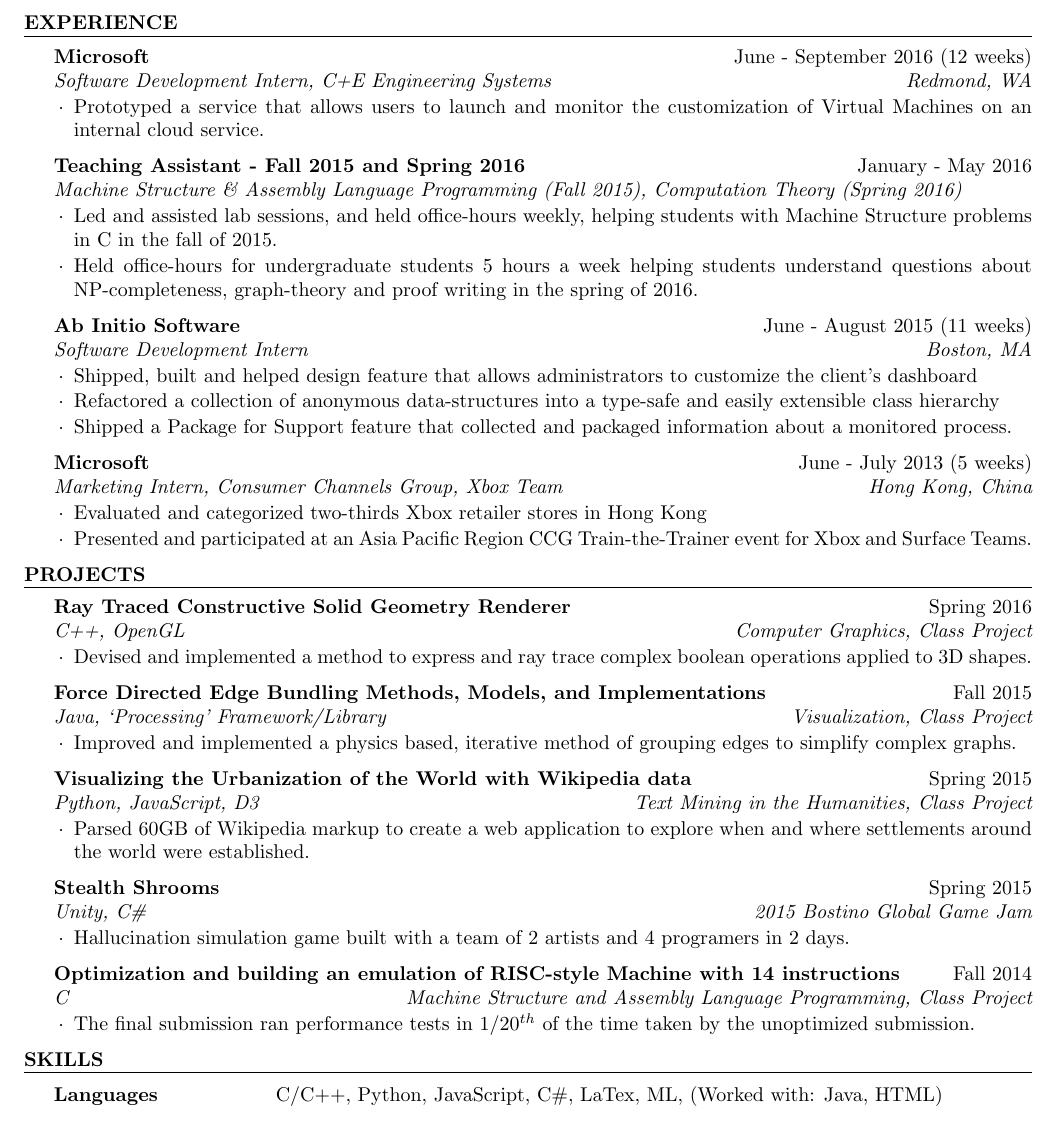
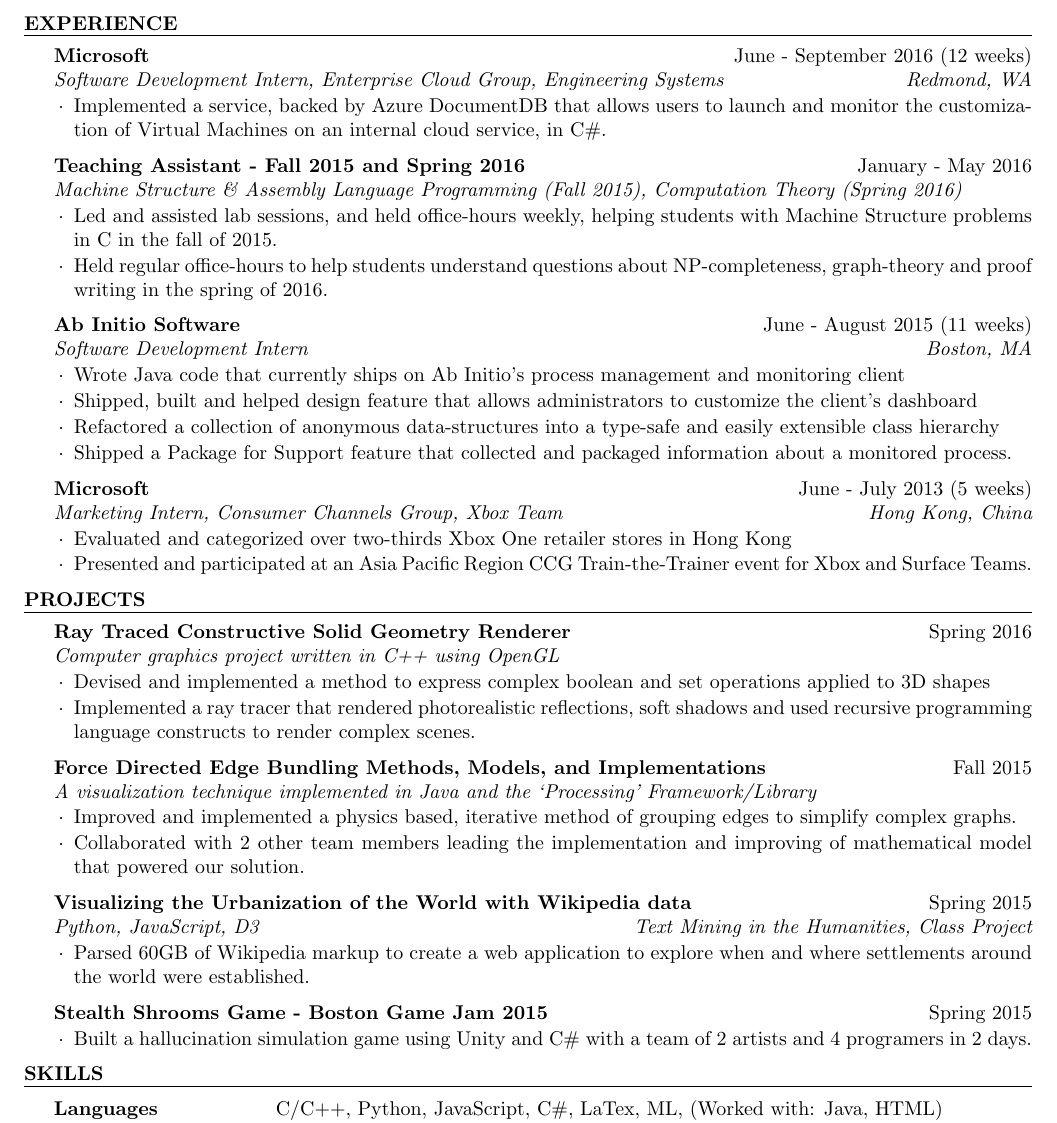
Before and after one commit to theJasonFan/resume, a LaTeX CV (resume.tex): part of the page, cut so that both start at the same text. Compiled offline with pdfLaTeX.

Commit message:
for review

```diff
--- a/resume.tex
+++ b/resume.tex
@@ -24,48 +24,51 @@
 
   \begin{rSection}{Experience}
 
-    \begin{rSubsection}{Microsoft}{June - September 2016 (12 weeks)}{Software Development Intern, C+E Engineering Systems}{Redmond, WA}
-    \item Prototyped a service that allows users to launch and monitor the customization of Virtual Machines on an internal cloud service.
+    \begin{rSubsection}{Microsoft}{June - September 2016 (12 weeks)}{Software Development Intern, Enterprise Cloud Group, Engineering Systems}{Redmond, WA}
+    \item Implemented a service, backed by Azure DocumentDB that allows users to launch and monitor the customization of Virtual Machines on an internal cloud service, in C\#.
     \end{rSubsection}
 
     \begin{rSubsection}{Teaching Assistant - Fall 2015 and Spring 2016}{January - May 2016}{Machine Structure \& Assembly Language Programming (Fall 2015), Computation Theory (Spring 2016)}{}
     \item Led and assisted lab sessions, and held office-hours weekly, helping students with Machine Structure problems in C in the fall of 2015.
-    \item Held office-hours for undergraduate students 5 hours a week helping students understand questions about NP-completeness, graph-theory and proof writing in the spring of 2016.
+    \item Held regular office-hours to help students understand questions about NP-completeness, graph-theory and proof writing in the spring of 2016.
     \end{rSubsection}
 
     \begin{rSubsection}{Ab Initio Software}{June - August 2015 (11 weeks)}{Software Development Intern}{Boston, MA}
+    \item Wrote Java code that currently ships on Ab Initio's process management and monitoring client
     \item Shipped, built and helped design feature that allows administrators to customize the client’s dashboard
     \item Refactored a collection of anonymous data-structures into a type-safe and easily extensible class hierarchy
     \item Shipped a Package for Support feature that collected and packaged information about a monitored process.
     \end{rSubsection}
 
     \begin{rSubsection}{Microsoft}{June - July 2013 (5 weeks)}{Marketing Intern, Consumer Channels Group, Xbox Team}{Hong Kong, China}
-    \item Evaluated and categorized two-thirds Xbox retailer stores in Hong Kong
+    \item Evaluated and categorized over two-thirds Xbox One retailer stores in Hong Kong
     \item Presented and participated at an Asia Pacific Region CCG Train-the-Trainer event for Xbox and Surface Teams.
     \end{rSubsection}
 
   \end{rSection}
 
   \begin{rSection}{Projects}
-    \begin{rSubsection}{Ray Traced Constructive Solid Geometry Renderer}{Spring 2016}{C++, OpenGL}{Computer Graphics, Class Project}
-    \item Devised and implemented a method to express and ray trace complex boolean operations applied to 3D shapes.
+    \begin{rSubsection}{Ray Traced Constructive Solid Geometry Renderer}{Spring 2016}{Computer graphics project written in C++ using OpenGL}{ }
+    \item Devised and implemented a method to express complex boolean and set operations applied to 3D shapes
+    \item Implemented a ray tracer that rendered photorealistic reflections, soft shadows and used recursive programming language constructs to render complex scenes.
     \end{rSubsection}
     \begin{rSubsection}{Force Directed Edge Bundling Methods, Models, and Implementations}{Fall 2015}
-    {Java, `Processing' Framework/Library} {Visualization, Class Project}
+    {A visualization technique implemented in Java and the `Processing' Framework/Library} {}
     \item Improved and implemented a physics based, iterative method of grouping edges to simplify complex graphs.
+    \item Collaborated with 2 other team members leading the implementation and improving of mathematical model that powered our solution.
     \end{rSubsection}
     \begin{rSubsection}{Visualizing the Urbanization of the World with Wikipedia data}{Spring 2015}{Python, JavaScript, D3}{Text Mining in the Humanities, Class Project}
     \item Parsed 60GB of Wikipedia markup to create a web application to explore when and where settlements around the world were established.
     \end{rSubsection}
-    \begin{rSubsection}{Stealth Shrooms} {Spring 2015} {Unity, C\#}{2015 Bostino Global Game Jam}
-    \item Hallucination simulation game built with a team of 2 artists and 4 programers in 2 days.
+    \begin{rSubsection}{Stealth Shrooms Game - Boston Game Jam 2015} {Spring 2015} {}{}
+    \item Built a hallucination simulation game using Unity and C\# with a team of 2 artists and 4 programers in 2 days.
     \end{rSubsection}
     % \begin{rSubsection}{banaenae}{Spring 2015}{Class Project}{Tufts University}
     % \item A web application allowed users to vote on menu items scraped from Tufts cafeteria websites.
     % \end{rSubsection}
-    \begin{rSubsection}{Optimization and building an emulation of RISC-style Machine with 14 instructions }{Fall 2014}{C}{Machine Structure and Assembly Language Programming, Class Project}
-    \item The final submission ran performance tests in 1/20$^{th}$ of the time taken by the unoptimized submission.
-    \end{rSubsection}
+    %\begin{rSubsection}{Optimization and building an emulation of RISC-style Machine with 14 instructions }{Fall 2014}{C}{Machine Structure and Assembly Language Programming, Class Project}
+    %\item The final submission ran performance tests in 1/20$^{th}$ of the time taken by the unoptimized submission.
+    %\end{rSubsection}
     % \begin{rSubsection}{JPEG Like compression algorithm}{Fall 2014}{Class Project}{Tufts University}
     % \item Achieved 30\% compression rate on images with 2\% lossy errors.
     %\end{rSubsection}
```
Also changed, not shown: resume.pdf, 1 other file.
